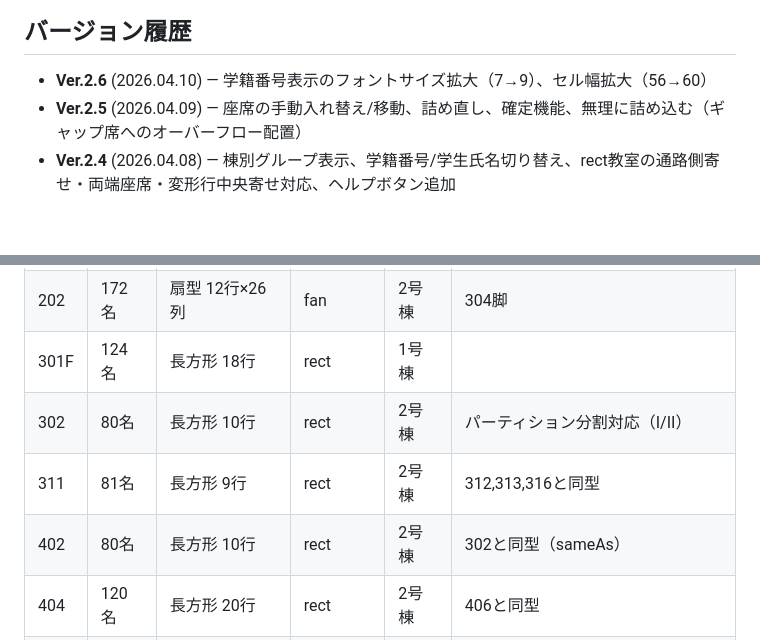
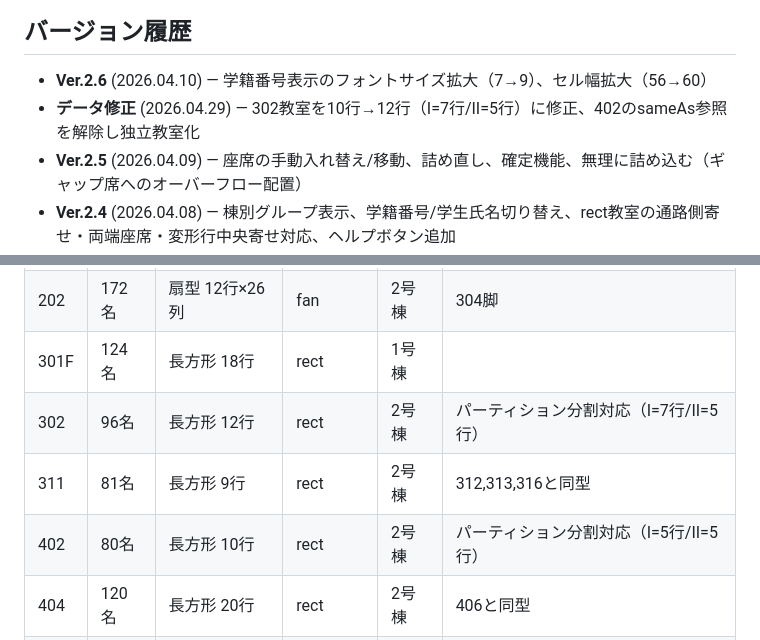
Before and after one commit to ke-yamamoto-hokuriku/seat-assignment, a Markdown page: README.md, 2 parts joined by grey strips. Rendered like a GitHub page; blank space fills up the shorter version.

```diff
--- a/README.md
+++ b/README.md
@@ -6,6 +6,7 @@ GitHub Pages: `https://ke-yamamoto-hokuriku.github.io/seat-assignment/`
 
 ## バージョン履歴
 - **Ver.2.6** (2026.04.10) — 学籍番号表示のフォントサイズ拡大（7→9）、セル幅拡大（56→60）
+- **データ修正** (2026.04.29) — 302教室を10行→12行（I=7行/II=5行）に修正、402のsameAs参照を解除し独立教室化
 - **Ver.2.5** (2026.04.09) — 座席の手動入れ替え/移動、詰め直し、確定機能、無理に詰め込む（ギャップ席へのオーバーフロー配置）
 - **Ver.2.4** (2026.04.08) — 棟別グループ表示、学籍番号/学生氏名切り替え、rect教室の通路側寄せ・両端座席・変形行中央寄せ対応、ヘルプボタン追加
 - **Ver.2.3** (2026.04.07) — 管理者画面(admin.html)追加、ROOM_LIST自動生成化、同型教室グループ表示、パーティション子ボタン（I/II）対応
@@ -29,9 +30,9 @@ GitHub Pages: `https://ke-yamamoto-hokuriku.github.io/seat-assignment/`
 | 201 | 264名 | 扇型 18行×44列 | fan | 2号棟 | 464脚、1ブロック最大5席ルール適用 |
 | 202 | 172名 | 扇型 12行×26列 | fan | 2号棟 | 304脚 |
 | 301F | 124名 | 長方形 18行 | rect | 1号棟 | |
-| 302 | 80名 | 長方形 10行 | rect | 2号棟 | パーティション分割対応（I/II） |
+| 302 | 96名 | 長方形 12行 | rect | 2号棟 | パーティション分割対応（I=7行/II=5行） |
 | 311 | 81名 | 長方形 9行 | rect | 2号棟 | 312,313,316と同型 |
-| 402 | 80名 | 長方形 10行 | rect | 2号棟 | 302と同型（sameAs） |
+| 402 | 80名 | 長方形 10行 | rect | 2号棟 | パーティション分割対応（I=5行/II=5行） |
 | 404 | 120名 | 長方形 20行 | rect | 2号棟 | 406と同型 |
 | 405 | 160名 | 長方形 16行 | rect | 2号棟 | |
 | 406 | 120名 | 長方形 20行 | rect | 2号棟 | 404と同型（sameAs） |
```
